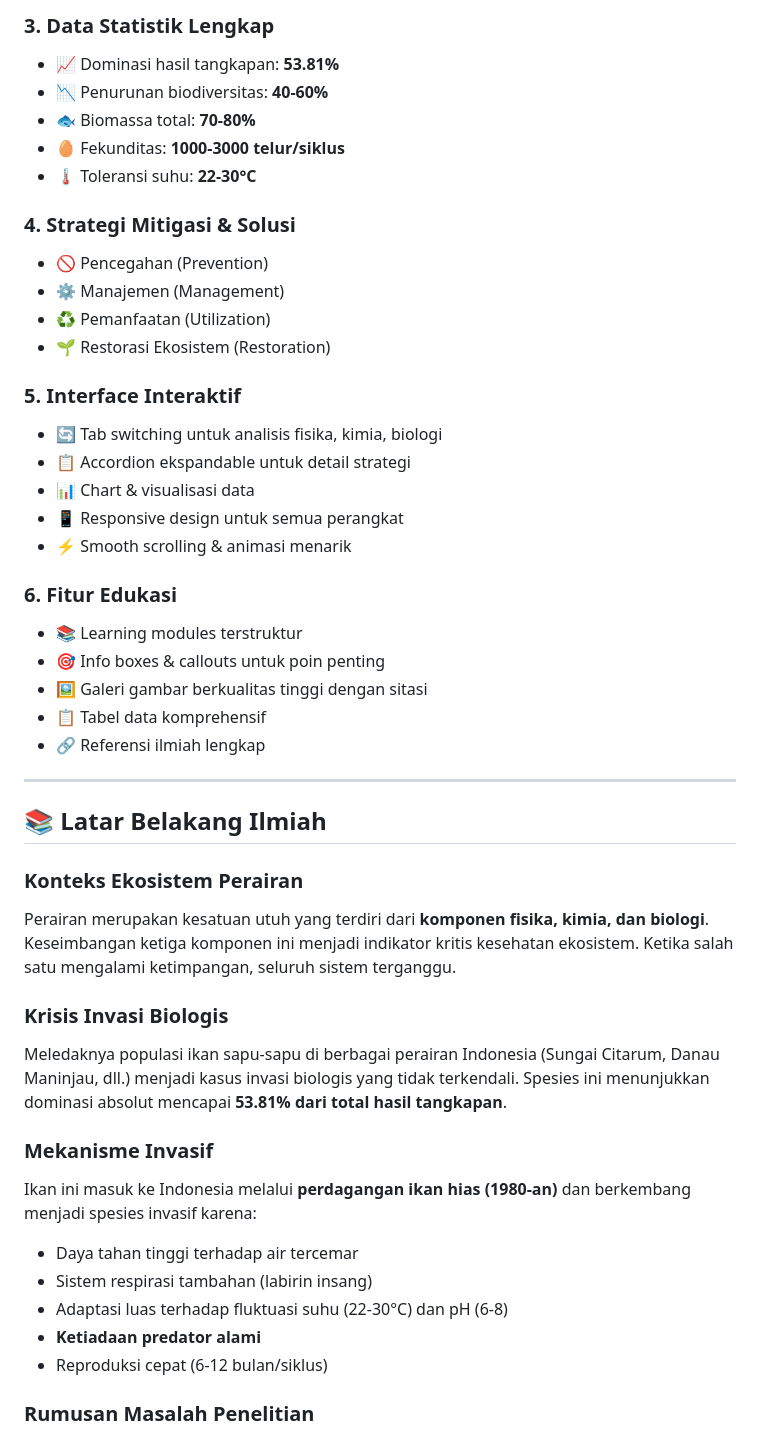
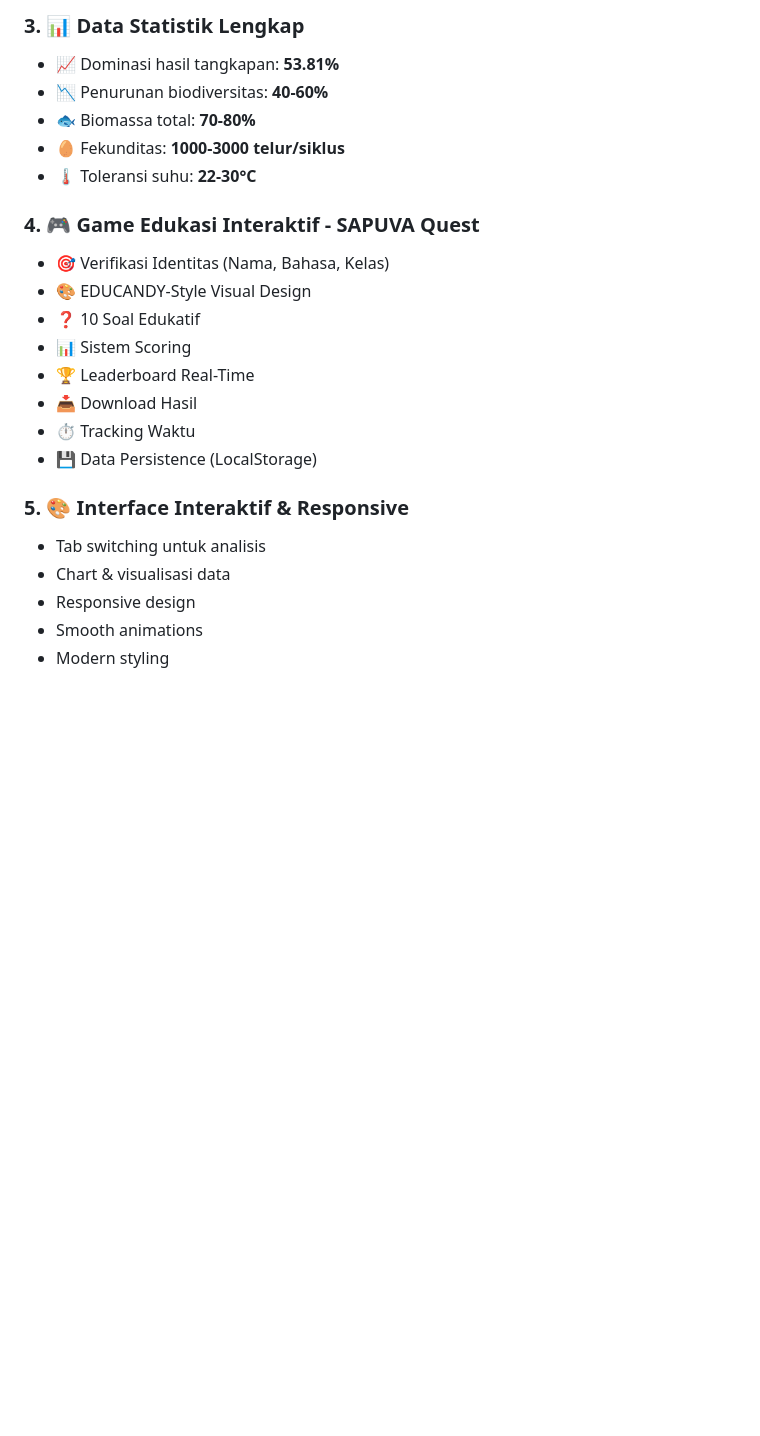
Before and after one commit to rosaliasinar-cell/sapuva-website, a Markdown page: README.md, the part around one of its changes. GitHub-like rendering; blank space fills up the shorter version.

```diff
--- a/README.md
+++ b/README.md
@@ -63,51 +70,25 @@ Menjadi platform informasi terpercaya yang meningkatkan kesadaran masyarakat ten
 
-### 3. **Data Statistik Lengkap**
+### 3. **📊 Data Statistik Lengkap**
 - 📈 Dominasi hasil tangkapan: **53.81%**
 - 📉 Penurunan biodiversitas: **40-60%**
 - 🐟 Biomassa total: **70-80%**
 - 🥚 Fekunditas: **1000-3000 telur/siklus**
 - 🌡️ Toleransi suhu: **22-30°C**
 
-### 4. **Strategi Mitigasi & Solusi**
-- 🚫 Pencegahan (Prevention)
-- ⚙️ Manajemen (Management)
-- ♻️ Pemanfaatan (Utilization)
-- 🌱 Restorasi Ekosistem (Restoration)
+### 4. **🎮 Game Edukasi Interaktif - SAPUVA Quest**
+- 🎯 Verifikasi Identitas (Nama, Bahasa, Kelas)
+- 🎨 EDUCANDY-Style Visual Design
+- ❓ 10 Soal Edukatif
+- 📊 Sistem Scoring
+- 🏆 Leaderboard Real-Time
+- 📥 Download Hasil
+- ⏱️ Tracking Waktu
+- 💾 Data Persistence (LocalStorage)
 
-### 5. **Interface Interaktif**
-- 🔄 Tab switching untuk analisis fisika, kimia, biologi
-- 📋 Accordion ekspandable untuk detail strategi
-- 📊 Chart & visualisasi data
-- 📱 Responsive design untuk semua perangkat
-- ⚡ Smooth scrolling & animasi menarik
+### 5. **🎨 Interface Interaktif & Responsive**
+- Tab switching untuk analisis
+- Chart & visualisasi data
+- Responsive design
+- Smooth animations
+- Modern styling
 
-### 6. **Fitur Edukasi**
-- 📚 Learning modules terstruktur
-- 🎯 Info boxes & callouts untuk poin penting
-- 🖼️ Galeri gambar berkualitas tinggi dengan sitasi
-- 📋 Tabel data komprehensif
-- 🔗 Referensi ilmiah lengkap
-
----
-
-## 📚 Latar Belakang Ilmiah
-
-### Konteks Ekosistem Perairan
-
-Perairan merupakan kesatuan utuh yang terdiri dari **komponen fisika, kimia, dan biologi**. Keseimbangan ketiga komponen ini menjadi indikator kritis kesehatan ekosistem. Ketika salah satu mengalami ketimpangan, seluruh sistem terganggu.
-
-### Krisis Invasi Biologis
-
-Meledaknya populasi ikan sapu-sapu di berbagai perairan Indonesia (Sungai Citarum, Danau Maninjau, dll.) menjadi kasus invasi biologis yang tidak terkendali. Spesies ini menunjukkan dominasi absolut mencapai **53.81% dari total hasil tangkapan**.
-
-### Mekanisme Invasif
-
-Ikan ini masuk ke Indonesia melalui **perdagangan ikan hias (1980-an)** dan berkembang menjadi spesies invasif karena:
-- Daya tahan tinggi terhadap air tercemar
-- Sistem respirasi tambahan (labirin insang)
-- Adaptasi luas terhadap fluktuasi suhu (22-30°C) dan pH (6-8)
-- **Ketiadaan predator alami**
-- Reproduksi cepat (6-12 bulan/siklus)
-
-### Rumusan Masalah Penelitian
-
```
Also changed, not shown: other parts of README.md (+77 -92 lines).
